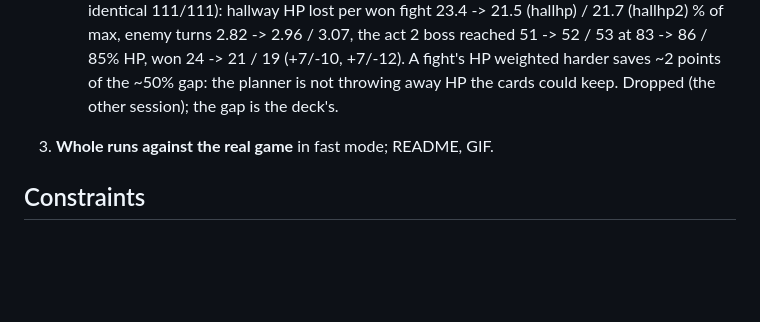
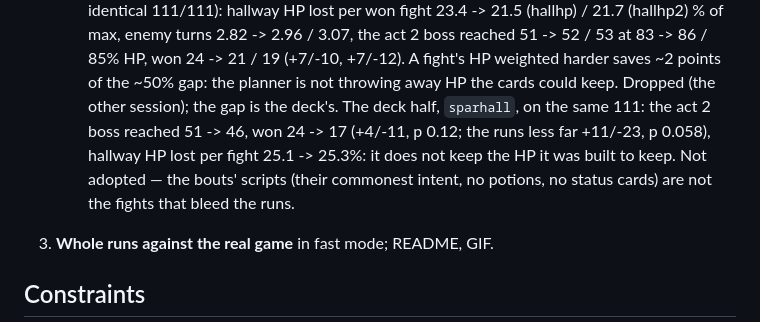
Before and after one commit to liu-x27/spire-jev, a Markdown page: docs/PLAN.md, the part around the change. Drawn GitHub-style; blank space fills up the shorter version.

Commit message:
PLAN: sparhall costs act 2 (24 -> 17 against spartake alone) and keeps no hallway HP
Co-Authored-By: Claude Opus 5.5 <noreply@anthropic.com>

```diff
--- a/docs/PLAN.md
+++ b/docs/PLAN.md
@@ -792,7 +792,12 @@ states, and only a simulator is fast enough for that.
      boss reached 51 -> 52 / 53 at 83 -> 86 / 85% HP, won 24 -> 21 / 19 (+7/-10,
      +7/-12). A fight's HP weighted harder saves ~2 points of the ~50% gap:
      the planner is not throwing away HP the cards could keep. Dropped (the
-     other session); the gap is the deck's.
+     other session); the gap is the deck's. The deck half, `sparhall`, on the
+     same 111: the act 2 boss reached 51 -> 46, won 24 -> 17 (+4/-11, p 0.12;
+     the runs less far +11/-23, p 0.058), hallway HP lost per fight 25.1 ->
+     25.3%: it does not keep the HP it was built to keep. Not adopted — the
+     bouts' scripts (their commonest intent, no potions, no status cards)
+     are not the fights that bleed the runs.
 3. **Whole runs against the real game** in fast mode; README, GIF.
 
 ## Constraints
```
